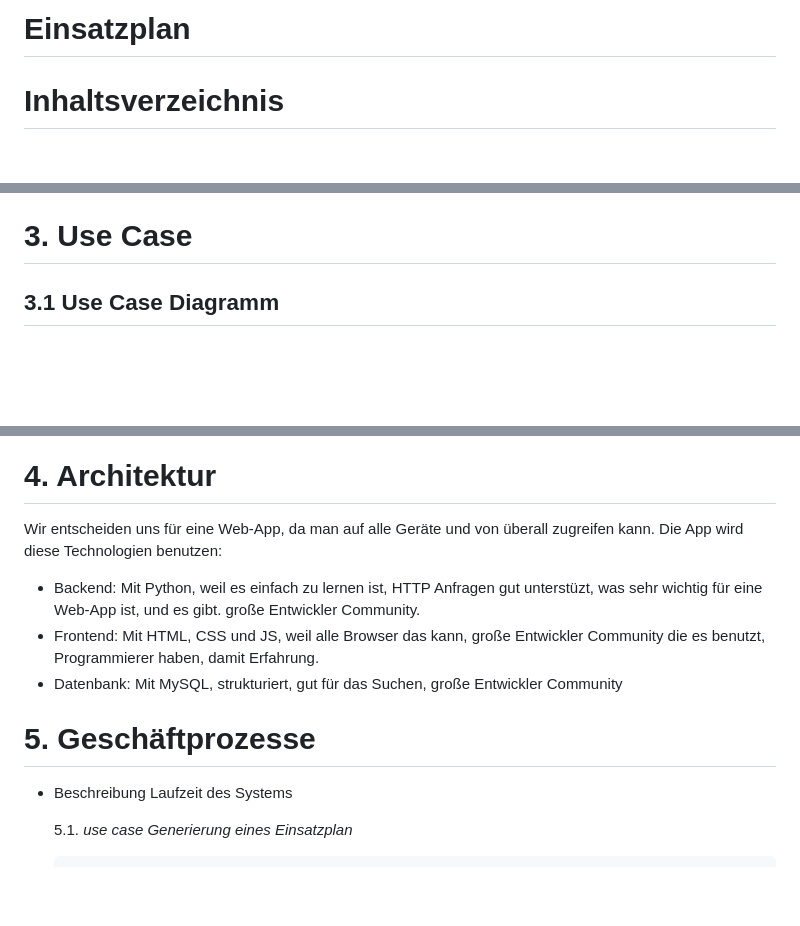
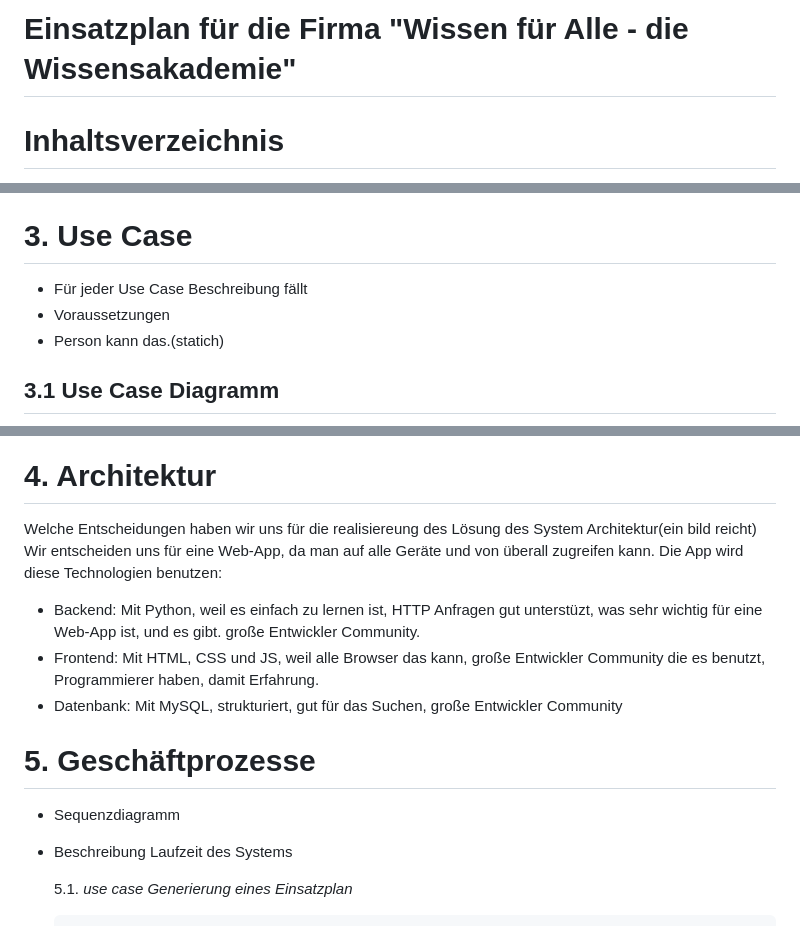
Before and after one commit to allindele/Projekt-vom-vierten-Semester, a Markdown page: Anforderungen/Anforderungen.md, 3 parts joined by grey strips. Rendered like a GitHub page; blank space fills up the shorter version.

```diff
--- a/Anforderungen/Anforderungen.md
+++ b/Anforderungen/Anforderungen.md
@@ -1,4 +1,4 @@
-# Einsatzplan
+# Einsatzplan für die Firma "Wissen für Alle - die Wissensakademie"
 
 # Inhaltsverzeichnis
 
@@ -81,7 +86,9 @@ Diese Qualitäten musst das System erfüllen :
  - System soll verfügbar sein außer bei Updates
 
 # 3. Use Case
-
+- Für jeder Use Case Beschreibung fällt
+- Voraussetzungen
+- Person kann das.(statich)
 ## 3.1 Use Case Diagramm
 
   Für einen Studierende
@@ -100,7 +107,8 @@ Diese Qualitäten musst das System erfüllen :
 
 
 # 4. Architektur
-
+Welche Entscheidungen haben wir uns für die realisiereung des Lösung des System
+Architektur(ein bild reicht)
 Wir entscheiden uns für eine Web-App, da man auf alle Geräte und von überall zugreifen kann.
 Die App wird diese Technologien benutzen:
   - Backend: Mit Python, weil es einfach zu lernen ist, HTTP Anfragen gut unterstüzt, was sehr wichtig für eine Web-App ist, und es gibt. große Entwickler Community.
@@ -108,7 +116,7 @@ Die App wird diese Technologien benutzen:
   - Datenbank: Mit MySQL, strukturiert, gut für das Suchen, große Entwickler Community
 
 # 5. Geschäftprozesse
-
+  - Sequenzdiagramm
 - Beschreibung Laufzeit des Systems
 
    5.1. _use case Generierung eines Einsatzplan_
```
Also changed, not shown: other parts of Anforderungen/Anforderungen.md (+14 -3 lines), Anforderungen/7.png.
